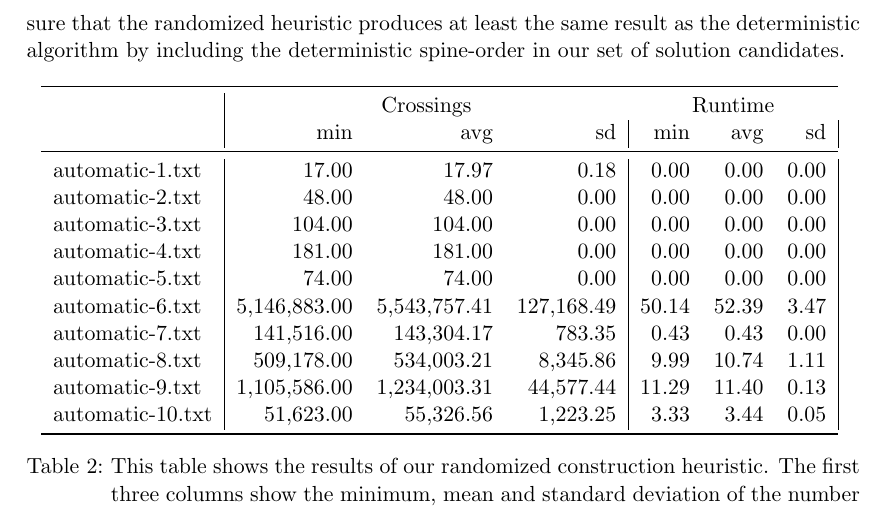
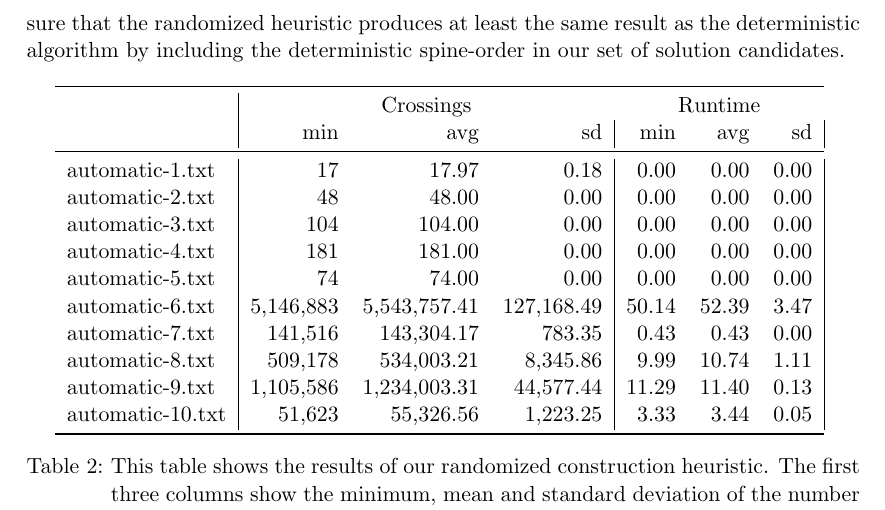
Before and after one commit to pew-heuopt/heuopt, a LaTeX document (src/report/report.tex, which reads src/report/resultsTable.tex): part of page 3 of 3, cut so that both start at the same text. Compiled offline with pdfLaTeX.

Commit message:
updated report with new results for instances 3, 8 and 10. also removed .00 decimal places for integer values in results table

```diff
--- a/src/report/resultsTable.tex
+++ b/src/report/resultsTable.tex
@@ -2,14 +2,14 @@
 % Sun Oct 25 12:32:15 2015
 \begin{tabular}{l|rrr|rrr|}
   \toprule   & \multicolumn{3}{c}{Crossings} & \multicolumn{3}{c}{Runtime} \\ & min & avg & sd & min & avg & sd \\
-  \midrule automatic-1.txt & 17.00 & 17.97 & 0.18 & 0.00 & 0.00 & 0.00 \\
-  automatic-2.txt & 48.00 & 48.00 & 0.00 & 0.00 & 0.00 & 0.00 \\
-  automatic-3.txt & 104.00 & 104.00 & 0.00 & 0.00 & 0.00 & 0.00 \\
-  automatic-4.txt & 181.00 & 181.00 & 0.00 & 0.00 & 0.00 & 0.00 \\
-  automatic-5.txt & 74.00 & 74.00 & 0.00 & 0.00 & 0.00 & 0.00 \\
-  automatic-6.txt & 5,146,883.00 & 5,543,757.41 & 127,168.49 & 50.14 & 52.39 & 3.47 \\
-  automatic-7.txt & 141,516.00 & 143,304.17 & 783.35 & 0.43 & 0.43 & 0.00 \\
-  automatic-8.txt & 509,178.00 & 534,003.21 & 8,345.86 & 9.99 & 10.74 & 1.11 \\
-  automatic-9.txt & 1,105,586.00 & 1,234,003.31 & 44,577.44 & 11.29 & 11.40 & 0.13 \\
-  automatic-10.txt & 51,623.00 & 55,326.56 & 1,223.25 & 3.33 & 3.44 & 0.05 \\
+  \midrule automatic-1.txt & 17 & 17.97 & 0.18 & 0.00 & 0.00 & 0.00 \\
+  automatic-2.txt & 48 & 48.00 & 0.00 & 0.00 & 0.00 & 0.00 \\
+  automatic-3.txt & 104 & 104.00 & 0.00 & 0.00 & 0.00 & 0.00 \\
+  automatic-4.txt & 181 & 181.00 & 0.00 & 0.00 & 0.00 & 0.00 \\
+  automatic-5.txt & 74 & 74.00 & 0.00 & 0.00 & 0.00 & 0.00 \\
+  automatic-6.txt & 5,146,883 & 5,543,757.41 & 127,168.49 & 50.14 & 52.39 & 3.47 \\
+  automatic-7.txt & 141,516 & 143,304.17 & 783.35 & 0.43 & 0.43 & 0.00 \\
+  automatic-8.txt & 509,178 & 534,003.21 & 8,345.86 & 9.99 & 10.74 & 1.11 \\
+  automatic-9.txt & 1,105,586 & 1,234,003.31 & 44,577.44 & 11.29 & 11.40 & 0.13 \\
+  automatic-10.txt & 51,623 & 55,326.56 & 1,223.25 & 3.33 & 3.44 & 0.05 \\
    \bottomrule \end{tabular}
```
